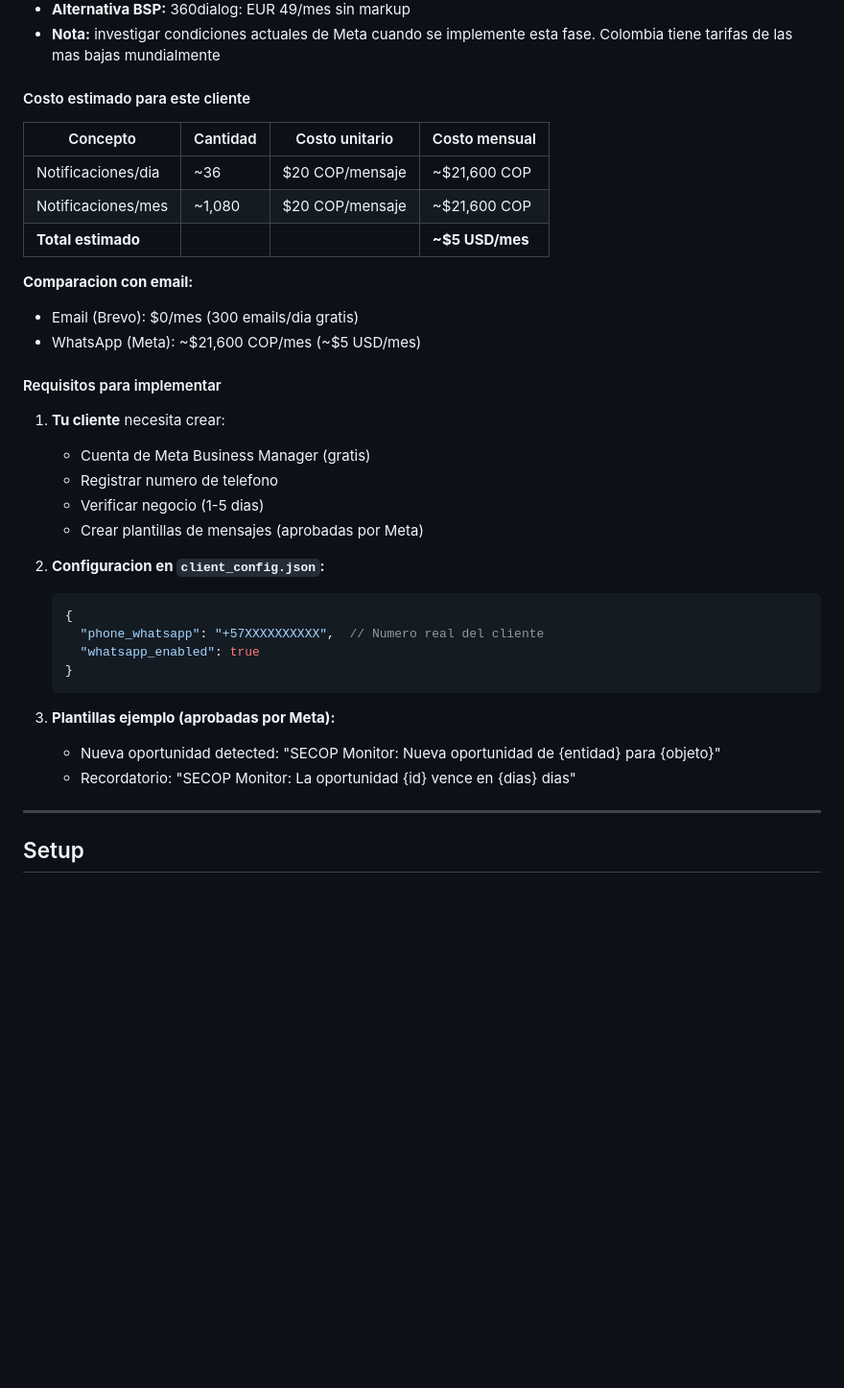
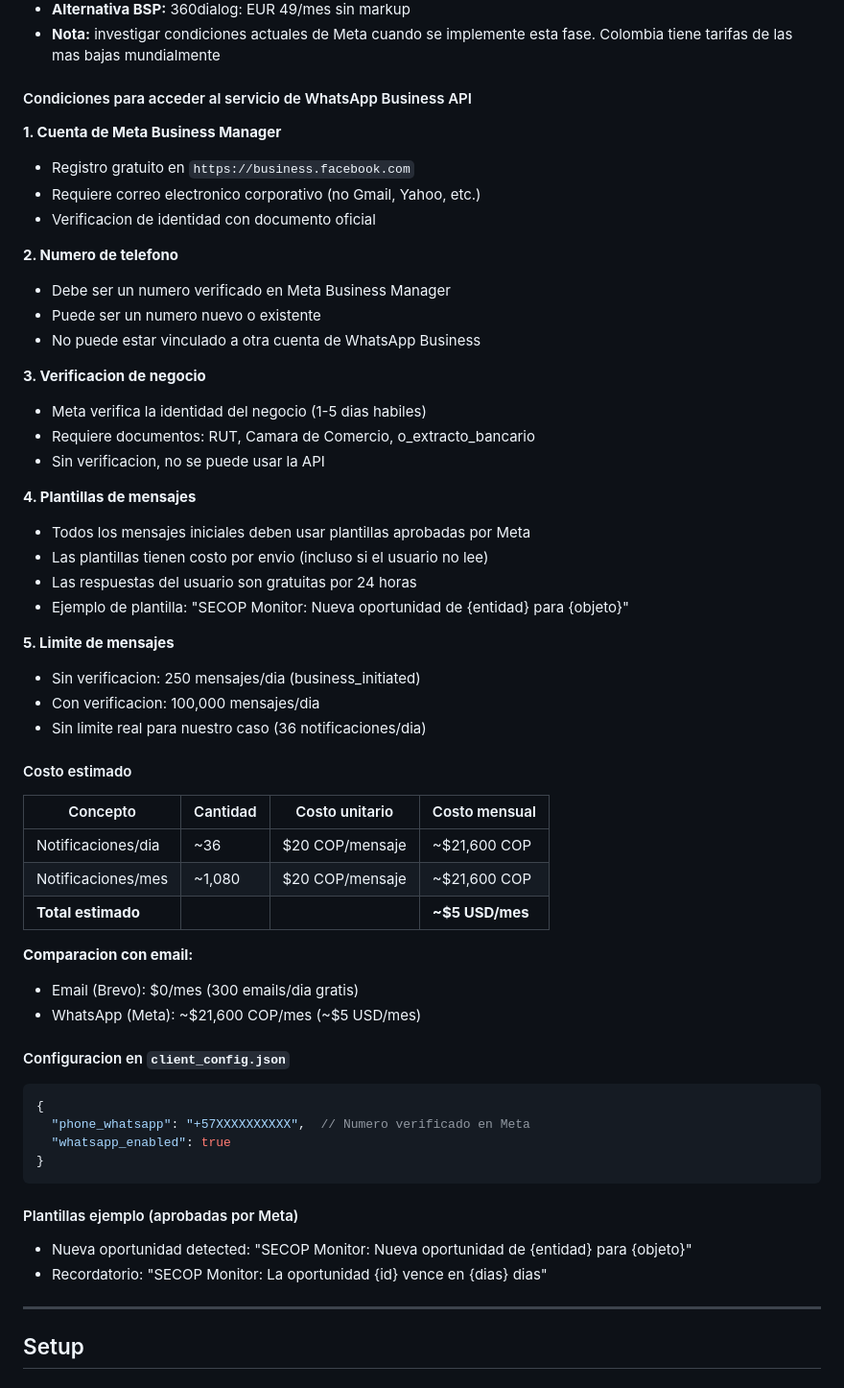
Before and after one commit to mmanosaslva/secop-monitor, a Markdown page: README.md, the part around the change. Shown at 96% size. Drawn GitHub-style; blank space fills up the shorter version.

Commit message:
docs: document WhatsApp Business API conditions and requirements

````diff
--- a/README.md
+++ b/README.md
@@ -83,7 +83,35 @@ Python Script (src/main.py)
 - **Alternativa BSP:** 360dialog: EUR 49/mes sin markup
 - **Nota:** investigar condiciones actuales de Meta cuando se implemente esta fase. Colombia tiene tarifas de las mas bajas mundialmente
 
-#### Costo estimado para este cliente
+#### Condiciones para acceder al servicio de WhatsApp Business API
+
+**1. Cuenta de Meta Business Manager**
+- Registro gratuito en `https://business.facebook.com`
+- Requiere correo electronico corporativo (no Gmail, Yahoo, etc.)
+- Verificacion de identidad con documento oficial
+
+**2. Numero de telefono**
+- Debe ser un numero verificado en Meta Business Manager
+- Puede ser un numero nuevo o existente
+- No puede estar vinculado a otra cuenta de WhatsApp Business
+
+**3. Verificacion de negocio**
+- Meta verifica la identidad del negocio (1-5 dias habiles)
+- Requiere documentos: RUT, Camara de Comercio, o_extracto_bancario
+- Sin verificacion, no se puede usar la API
+
+**4. Plantillas de mensajes**
+- Todos los mensajes iniciales deben usar plantillas aprobadas por Meta
+- Las plantillas tienen costo por envio (incluso si el usuario no lee)
+- Las respuestas del usuario son gratuitas por 24 horas
+- Ejemplo de plantilla: "SECOP Monitor: Nueva oportunidad de {entidad} para {objeto}"
+
+**5. Limite de mensajes**
+- Sin verificacion: 250 mensajes/dia (business_initiated)
+- Con verificacion: 100,000 mensajes/dia
+- Sin limite real para nuestro caso (36 notificaciones/dia)
+
+#### Costo estimado
 
 | Concepto | Cantidad | Costo unitario | Costo mensual |
 |----------|----------|----------------|---------------|
@@ -95,25 +123,19 @@ Python Script (src/main.py)
 - Email (Brevo): $0/mes (300 emails/dia gratis)
 - WhatsApp (Meta): ~$21,600 COP/mes (~$5 USD/mes)
 
-#### Requisitos para implementar
+#### Configuracion en `client_config.json`
 
-1. **Tu cliente** necesita crear:
-   - Cuenta de Meta Business Manager (gratis)
-   - Registrar numero de telefono
-   - Verificar negocio (1-5 dias)
-   - Crear plantillas de mensajes (aprobadas por Meta)
+```json
+{
+  "phone_whatsapp": "+57XXXXXXXXXX",  // Numero verificado en Meta
+  "whatsapp_enabled": true
+}
+```
 
-2. **Configuracion en `client_config.json`:**
-   ```json
-   {
-     "phone_whatsapp": "+57XXXXXXXXXX",  // Numero real del cliente
-     "whatsapp_enabled": true
-   }
-   ```
+#### Plantillas ejemplo (aprobadas por Meta)
 
-3. **Plantillas ejemplo (aprobadas por Meta):**
-   - Nueva oportunidad detected: "SECOP Monitor: Nueva oportunidad de {entidad} para {objeto}"
-   - Recordatorio: "SECOP Monitor: La oportunidad {id} vence en {dias} dias"
+- Nueva oportunidad detected: "SECOP Monitor: Nueva oportunidad de {entidad} para {objeto}"
+- Recordatorio: "SECOP Monitor: La oportunidad {id} vence en {dias} dias"
 
 ---
 
````
